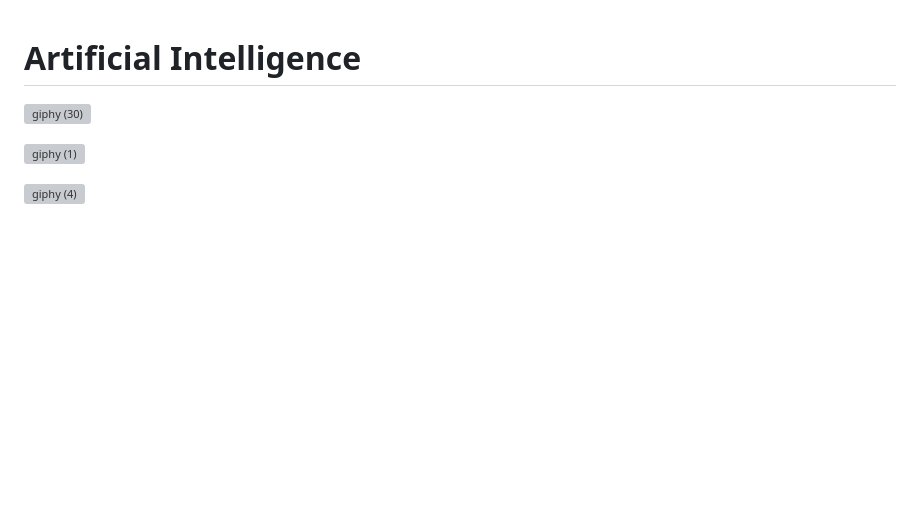
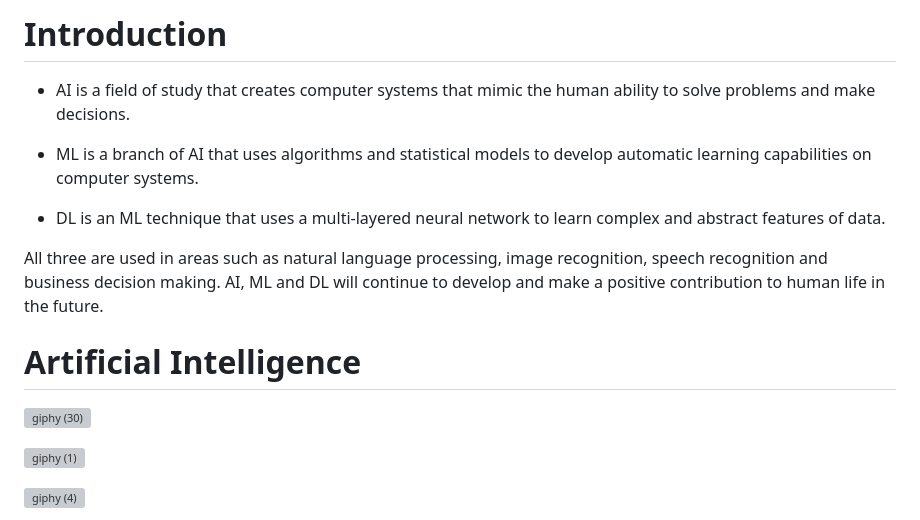
Before and after one commit to drakyanerlanggarizkiwardhana/Orbit-AI-Mastery-Batch-4, a Markdown page: ARTIFICIAL INTELLIGENCE, MACHINE LEARNING, AND DEEP LEARNING/README.md, the part around the change. Drawn GitHub-style; blank space fills up the shorter version; grey boxes are pictures that could not be loaded.

```diff
--- a/ARTIFICIAL INTELLIGENCE, MACHINE LEARNING, AND DEEP LEARNING/README.md
+++ b/ARTIFICIAL INTELLIGENCE, MACHINE LEARNING, AND DEEP LEARNING/README.md
@@ -1,3 +1,13 @@
+# Introduction
+
+* AI is a field of study that creates computer systems that mimic the human ability to solve problems and make decisions.
+
+* ML is a branch of AI that uses algorithms and statistical models to develop automatic learning capabilities on computer systems.
+
+* DL is an ML technique that uses a multi-layered neural network to learn complex and abstract features of data.
+
+All three are used in areas such as natural language processing, image recognition, speech recognition and business decision making. AI, ML and DL will continue to develop and make a positive contribution to human life in the future.
+
 # Artificial Intelligence
 
 ![giphy (30)](https://user-images.githubusercontent.com/85488433/227636715-5baaf314-c087-4a7a-8683-93d0ef2863b7.gif)
```
